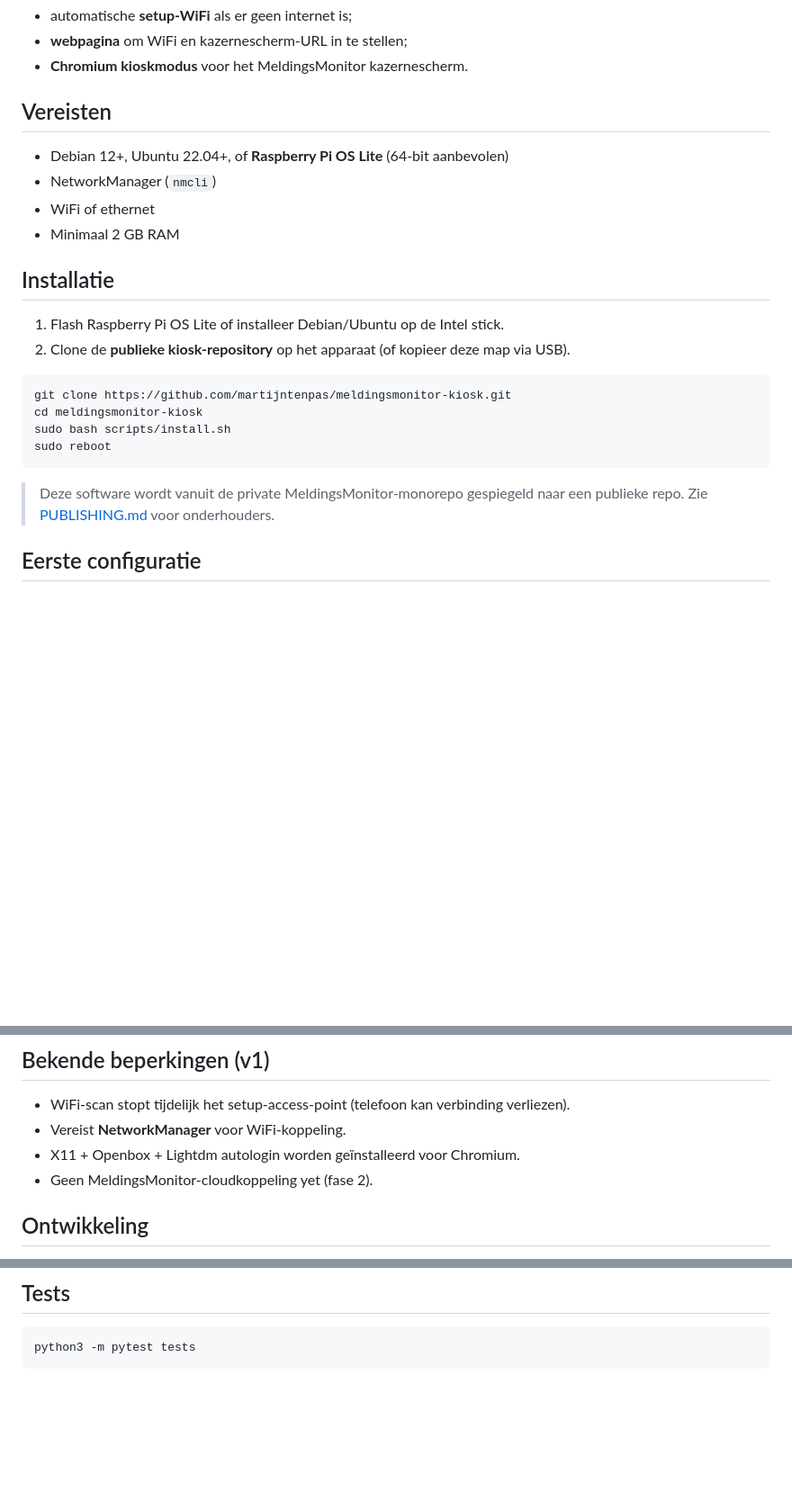
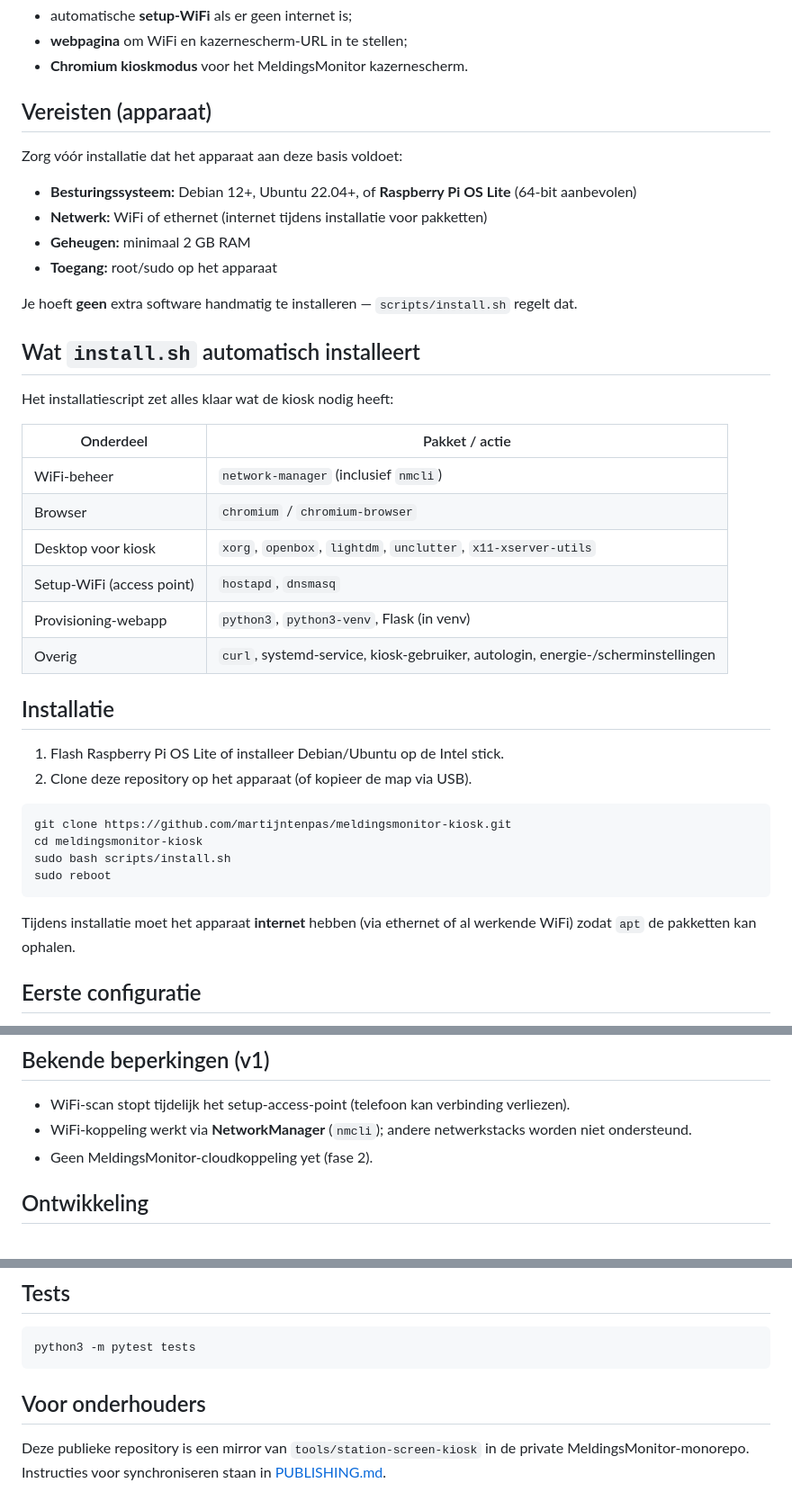
Before and after one commit to martijntenpas/meldingsmonitor-kiosk, a Markdown page: README.md, 3 parts joined by grey strips. Shown at 90% size. GitHub-like rendering; blank space fills up the shorter version.

Commit message:
docs: clarify README requirements vs auto-installed packages
Co-authored-by: Cursor <cursoragent@cursor.com>

````diff
--- a/README.md
+++ b/README.md
@@ -6,17 +6,34 @@ Lichte Linux-kiosk voor **Raspberry Pi** en **Intel mini-PC/stick** met:
 - **webpagina** om WiFi en kazernescherm-URL in te stellen;
 - **Chromium kioskmodus** voor het MeldingsMonitor kazernescherm.
 
-## Vereisten
+## Vereisten (apparaat)
 
-- Debian 12+, Ubuntu 22.04+, of **Raspberry Pi OS Lite** (64-bit aanbevolen)
-- NetworkManager (`nmcli`)
-- WiFi of ethernet
-- Minimaal 2 GB RAM
+Zorg vóór installatie dat het apparaat aan deze basis voldoet:
+
+- **Besturingssysteem:** Debian 12+, Ubuntu 22.04+, of **Raspberry Pi OS Lite** (64-bit aanbevolen)
+- **Netwerk:** WiFi of ethernet (internet tijdens installatie voor pakketten)
+- **Geheugen:** minimaal 2 GB RAM
+- **Toegang:** root/sudo op het apparaat
+
+Je hoeft **geen** extra software handmatig te installeren — `scripts/install.sh` regelt dat.
+
+## Wat `install.sh` automatisch installeert
+
+Het installatiescript zet alles klaar wat de kiosk nodig heeft:
+
+| Onderdeel | Pakket / actie |
+| --- | --- |
+| WiFi-beheer | `network-manager` (inclusief `nmcli`) |
+| Browser | `chromium` / `chromium-browser` |
+| Desktop voor kiosk | `xorg`, `openbox`, `lightdm`, `unclutter`, `x11-xserver-utils` |
+| Setup-WiFi (access point) | `hostapd`, `dnsmasq` |
+| Provisioning-webapp | `python3`, `python3-venv`, Flask (in venv) |
+| Overig | `curl`, systemd-service, kiosk-gebruiker, autologin, energie-/scherminstellingen |
 
 ## Installatie
 
 1. Flash Raspberry Pi OS Lite of installeer Debian/Ubuntu op de Intel stick.
-2. Clone de **publieke kiosk-repository** op het apparaat (of kopieer deze map via USB).
+2. Clone deze repository op het apparaat (of kopieer de map via USB).
 
 ```bash
 git clone https://github.com/martijntenpas/meldingsmonitor-kiosk.git
@@ -25,8 +42,7 @@ sudo bash scripts/install.sh
 sudo reboot
 ```
 
-> Deze software wordt vanuit de private MeldingsMonitor-monorepo gespiegeld naar een publieke repo.
-> Zie [PUBLISHING.md](PUBLISHING.md) voor onderhouders.
+Tijdens installatie moet het apparaat **internet** hebben (via ethernet of al werkende WiFi) zodat `apt` de pakketten kan ophalen.
 
 ## Eerste configuratie
 
@@ -106,8 +122,7 @@ Script: `scripts/mm-kiosk-power-settings.sh` (draait bij installatie en elke kio
 ## Bekende beperkingen (v1)
 
 - WiFi-scan stopt tijdelijk het setup-access-point (telefoon kan verbinding verliezen).
-- Vereist **NetworkManager** voor WiFi-koppeling.
-- X11 + Openbox + Lightdm autologin worden geïnstalleerd voor Chromium.
+- WiFi-koppeling werkt via **NetworkManager** (`nmcli`); andere netwerkstacks worden niet ondersteund.
 - Geen MeldingsMonitor-cloudkoppeling yet (fase 2).
 
 ## Ontwikkeling
@@ -129,3 +144,7 @@ sudo MM_KIOSK_CONFIG=../config/config.example.json \
 ```bash
 python3 -m pytest tests
 ```
+
+## Voor onderhouders
+
+Deze publieke repository is een mirror van `tools/station-screen-kiosk` in de private MeldingsMonitor-monorepo. Instructies voor synchroniseren staan in [PUBLISHING.md](PUBLISHING.md).
````
